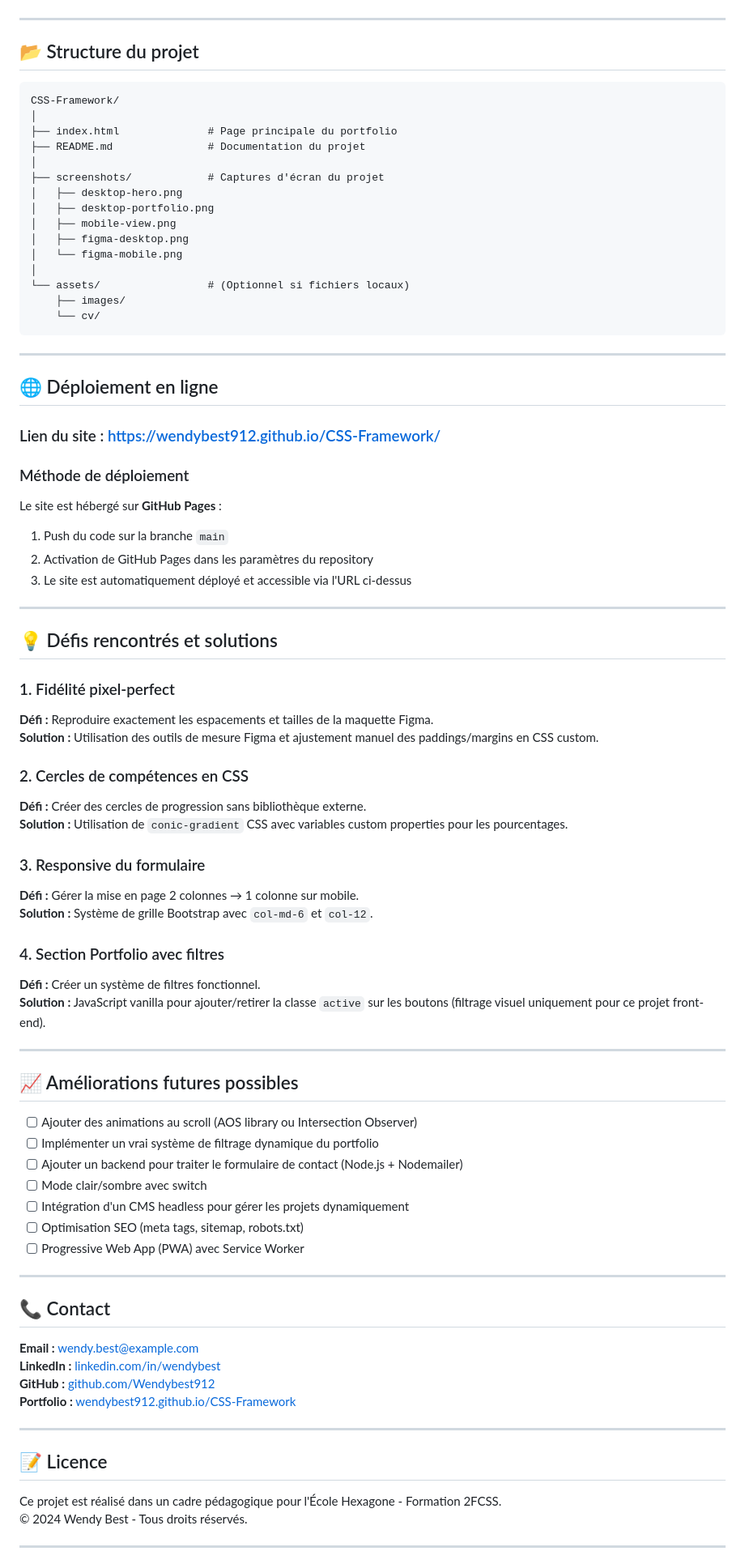
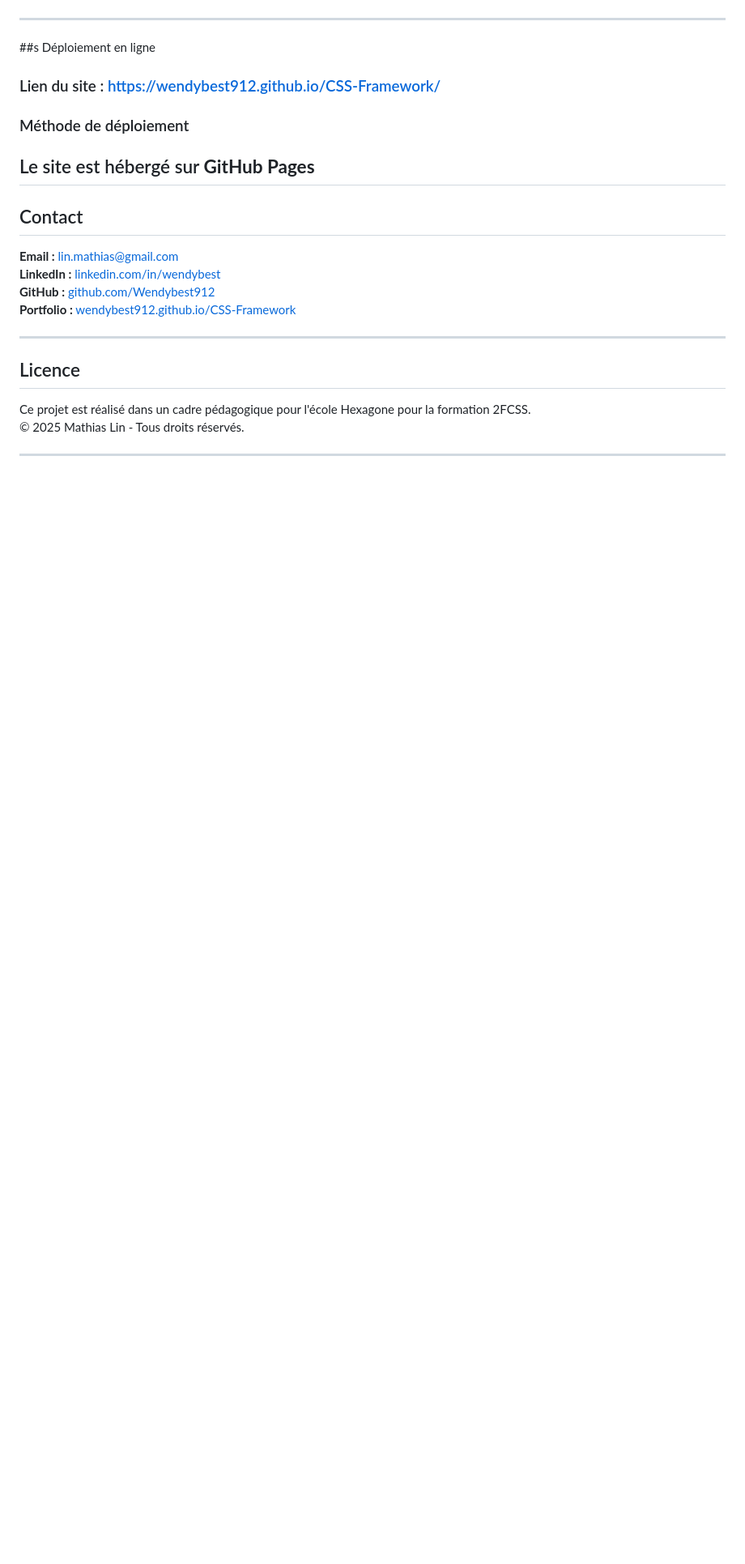
Before and after one commit to Wendybest912/CSS-Framework, a Markdown page: README.md, the part around one of its changes. Shown at 81% size. GitHub-like rendering; blank space fills up the shorter version.

````diff
--- a/README.md
+++ b/README.md
@@ -161,84 +103,26 @@ code .
 
 ---
 
-## 📂 Structure du projet
-
-```
-CSS-Framework/
-│
-├── index.html              # Page principale du portfolio
-├── README.md               # Documentation du projet
-│
-├── screenshots/            # Captures d'écran du projet
-│   ├── desktop-hero.png
-│   ├── desktop-portfolio.png
-│   ├── mobile-view.png
-│   ├── figma-desktop.png
-│   └── figma-mobile.png
-│
-└── assets/                 # (Optionnel si fichiers locaux)
-    ├── images/
-    └── cv/
-```
-
----
-
-## 🌐 Déploiement en ligne
+##s Déploiement en ligne
 
 ### Lien du site : [https://wendybest912.github.io/CSS-Framework/](https://wendybest912.github.io/CSS-Framework/)
 
 ### Méthode de déploiement
-Le site est hébergé sur **GitHub Pages** :
-1. Push du code sur la branche `main`
-2. Activation de GitHub Pages dans les paramètres du repository
-3. Le site est automatiquement déployé et accessible via l'URL ci-dessus
-
+Le site est hébergé sur **GitHub Pages**
 ---
 
-## 💡 Défis rencontrés et solutions
+## Contact
 
-### 1. Fidélité pixel-perfect
-**Défi :** Reproduire exactement les espacements et tailles de la maquette Figma.
-**Solution :** Utilisation des outils de mesure Figma et ajustement manuel des paddings/margins en CSS custom.
-
-### 2. Cercles de compétences en CSS
-**Défi :** Créer des cercles de progression sans bibliothèque externe.
-**Solution :** Utilisation de `conic-gradient` CSS avec variables custom properties pour les pourcentages.
-
-### 3. Responsive du formulaire
-**Défi :** Gérer la mise en page 2 colonnes → 1 colonne sur mobile.
-**Solution :** Système de grille Bootstrap avec `col-md-6` et `col-12`.
-
-### 4. Section Portfolio avec filtres
-**Défi :** Créer un système de filtres fonctionnel.
-**Solution :** JavaScript vanilla pour ajouter/retirer la classe `active` sur les boutons (filtrage visuel uniquement pour ce projet front-end).
-
----
-
-## 📈 Améliorations futures possibles
-
-- [ ] Ajouter des animations au scroll (AOS library ou Intersection Observer)
-- [ ] Implémenter un vrai système de filtrage dynamique du portfolio
-- [ ] Ajouter un backend pour traiter le formulaire de contact (Node.js + Nodemailer)
-- [ ] Mode clair/sombre avec switch
-- [ ] Intégration d'un CMS headless pour gérer les projets dynamiquement
-- [ ] Optimisation SEO (meta tags, sitemap, robots.txt)
-- [ ] Progressive Web App (PWA) avec Service Worker
-
----
-
-## 📞 Contact
-
-**Email :** wendy.best@example.com
-**LinkedIn :** [linkedin.com/in/wendybest](https://www.linkedin.com/in/wendybest)
-**GitHub :** [github.com/Wendybest912](https://github.com/Wendybest912)
+**Email :** lin.mathias@gmail.com
+**LinkedIn :** [linkedin.com/in/wendybest](https://www.linkedin.com/in/mathias-lin-027695356/)
+**GitHub :** [github.com/Wendybest912](https://github.com/Wendybest912/CSS-Framework)
 **Portfolio :** [wendybest912.github.io/CSS-Framework](https://wendybest912.github.io/CSS-Framework/)
 
 ---
 
-## 📝 Licence
+## Licence
 
-Ce projet est réalisé dans un cadre pédagogique pour l'École Hexagone - Formation 2FCSS.
-© 2024 Wendy Best - Tous droits réservés.
+Ce projet est réalisé dans un cadre pédagogique pour l'école Hexagone pour la formation 2FCSS.
+© 2025 Mathias Lin - Tous droits réservés.
 
 ---
````
Also changed, not shown: other parts of README.md (+65 -130 lines), asset_README/Figma_portfolio_desktop.png (added), asset_README/Figma_portfolio_mobile.png (added), 5 other files.
